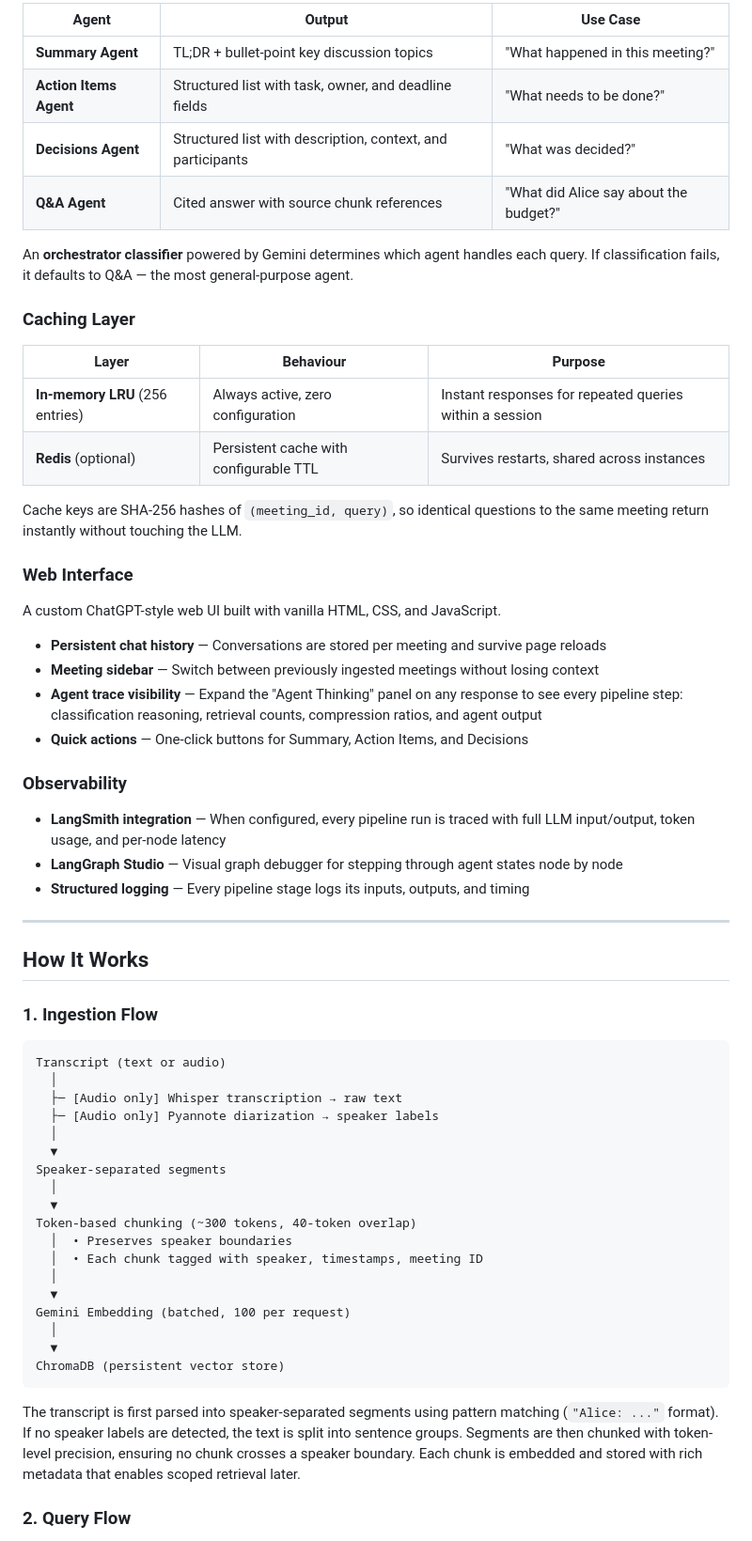
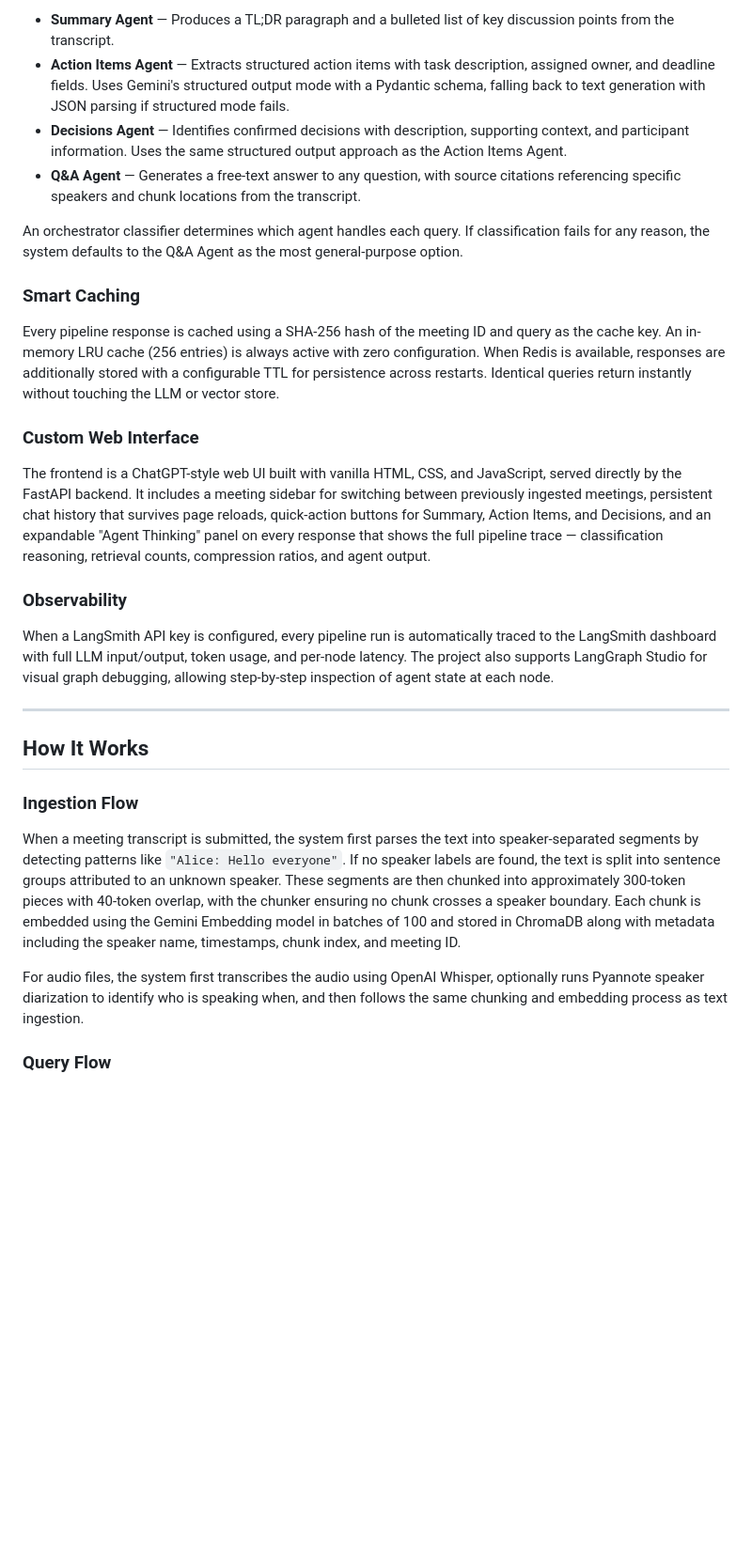
Before and after one commit to rahulparaselli/meeting-notes-summarize-ai, a Markdown page: README.md, the part around one of its changes. Shown at 94% size. Drawn GitHub-style; blank space fills up the shorter version.

````diff
--- a/README.md
+++ b/README.md
@@ -54,65 +48,32 @@ Each agent is a focused LangGraph node with a task-specific system prompt, outpu
 
-| Agent | Output | Use Case |
-|---|---|---|
-| **Summary Agent** | TL;DR + bullet-point key discussion topics | "What happened in this meeting?" |
-| **Action Items Agent** | Structured list with task, owner, and deadline fields | "What needs to be done?" |
-| **Decisions Agent** | Structured list with description, context, and participants | "What was decided?" |
-| **Q&A Agent** | Cited answer with source chunk references | "What did Alice say about the budget?" |
+- **Summary Agent** — Produces a TL;DR paragraph and a bulleted list of key discussion points from the transcript.
+- **Action Items Agent** — Extracts structured action items with task description, assigned owner, and deadline fields. Uses Gemini's structured output mode with a Pydantic schema, falling back to text generation with JSON parsing if structured mode fails.
+- **Decisions Agent** — Identifies confirmed decisions with description, supporting context, and participant information. Uses the same structured output approach as the Action Items Agent.
+- **Q&A Agent** — Generates a free-text answer to any question, with source citations referencing specific speakers and chunk locations from the transcript.
 
-An **orchestrator classifier** powered by Gemini determines which agent handles each query. If classification fails, it defaults to Q&A — the most general-purpose agent.
+An orchestrator classifier determines which agent handles each query. If classification fails for any reason, the system defaults to the Q&A Agent as the most general-purpose option.
 
-### Caching Layer
+### Smart Caching
 
-| Layer | Behaviour | Purpose |
-|---|---|---|
-| **In-memory LRU** (256 entries) | Always active, zero configuration | Instant responses for repeated queries within a session |
-| **Redis** (optional) | Persistent cache with configurable TTL | Survives restarts, shared across instances |
+Every pipeline response is cached using a SHA-256 hash of the meeting ID and query as the cache key. An in-memory LRU cache (256 entries) is always active with zero configuration. When Redis is available, responses are additionally stored with a configurable TTL for persistence across restarts. Identical queries return instantly without touching the LLM or vector store.
 
-Cache keys are SHA-256 hashes of `(meeting_id, query)`, so identical questions to the same meeting return instantly without touching the LLM.
+### Custom Web Interface
 
-### Web Interface
-
-A custom ChatGPT-style web UI built with vanilla HTML, CSS, and JavaScript.
-
-- **Persistent chat history** — Conversations are stored per meeting and survive page reloads
-- **Meeting sidebar** — Switch between previously ingested meetings without losing context
-- **Agent trace visibility** — Expand the "Agent Thinking" panel on any response to see every pipeline step: classification reasoning, retrieval counts, compression ratios, and agent output
-- **Quick actions** — One-click buttons for Summary, Action Items, and Decisions
+The frontend is a ChatGPT-style web UI built with vanilla HTML, CSS, and JavaScript, served directly by the FastAPI backend. It includes a meeting sidebar for switching between previously ingested meetings, persistent chat history that survives page reloads, quick-action buttons for Summary, Action Items, and Decisions, and an expandable "Agent Thinking" panel on every response that shows the full pipeline trace — classification reasoning, retrieval counts, compression ratios, and agent output.
 
 ### Observability
 
-- **LangSmith integration** — When configured, every pipeline run is traced with full LLM input/output, token usage, and per-node latency
-- **LangGraph Studio** — Visual graph debugger for stepping through agent states node by node
-- **Structured logging** — Every pipeline stage logs its inputs, outputs, and timing
+When a LangSmith API key is configured, every pipeline run is automatically traced to the LangSmith dashboard with full LLM input/output, token usage, and per-node latency. The project also supports LangGraph Studio for visual graph debugging, allowing step-by-step inspection of agent state at each node.
 
 ---
 
 ## How It Works
 
-### 1. Ingestion Flow
+### Ingestion Flow
 
-```
-Transcript (text or audio)
-  │
-  ├─ [Audio only] Whisper transcription → raw text
-  ├─ [Audio only] Pyannote diarization → speaker labels
-  │
-  ▼
-Speaker-separated segments
-  │
-  ▼
-Token-based chunking (~300 tokens, 40-token overlap)
-  │  • Preserves speaker boundaries
-  │  • Each chunk tagged with speaker, timestamps, meeting ID
-  │
-  ▼
-Gemini Embedding (batched, 100 per request)
-  │
-  ▼
-ChromaDB (persistent vector store)
-```
+When a meeting transcript is submitted, the system first parses the text into speaker-separated segments by detecting patterns like `"Alice: Hello everyone"`. If no speaker labels are found, the text is split into sentence groups attributed to an unknown speaker. These segments are then chunked into approximately 300-token pieces with 40-token overlap, with the chunker ensuring no chunk crosses a speaker boundary. Each chunk is embedded using the Gemini Embedding model in batches of 100 and stored in ChromaDB along with metadata including the speaker name, timestamps, chunk index, and meeting ID.
 
-The transcript is first parsed into speaker-separated segments using pattern matching (`"Alice: ..."` format). If no speaker labels are detected, the text is split into sentence groups. Segments are then chunked with token-level precision, ensuring no chunk crosses a speaker boundary. Each chunk is embedded and stored with rich metadata that enables scoped retrieval later.
+For audio files, the system first transcribes the audio using OpenAI Whisper, optionally runs Pyannote speaker diarization to identify who is speaking when, and then follows the same chunking and embedding process as text ingestion.
 
-### 2. Query Flow
+### Query Flow
 
````
Also changed, not shown: other parts of README.md (+54 -87 lines).
